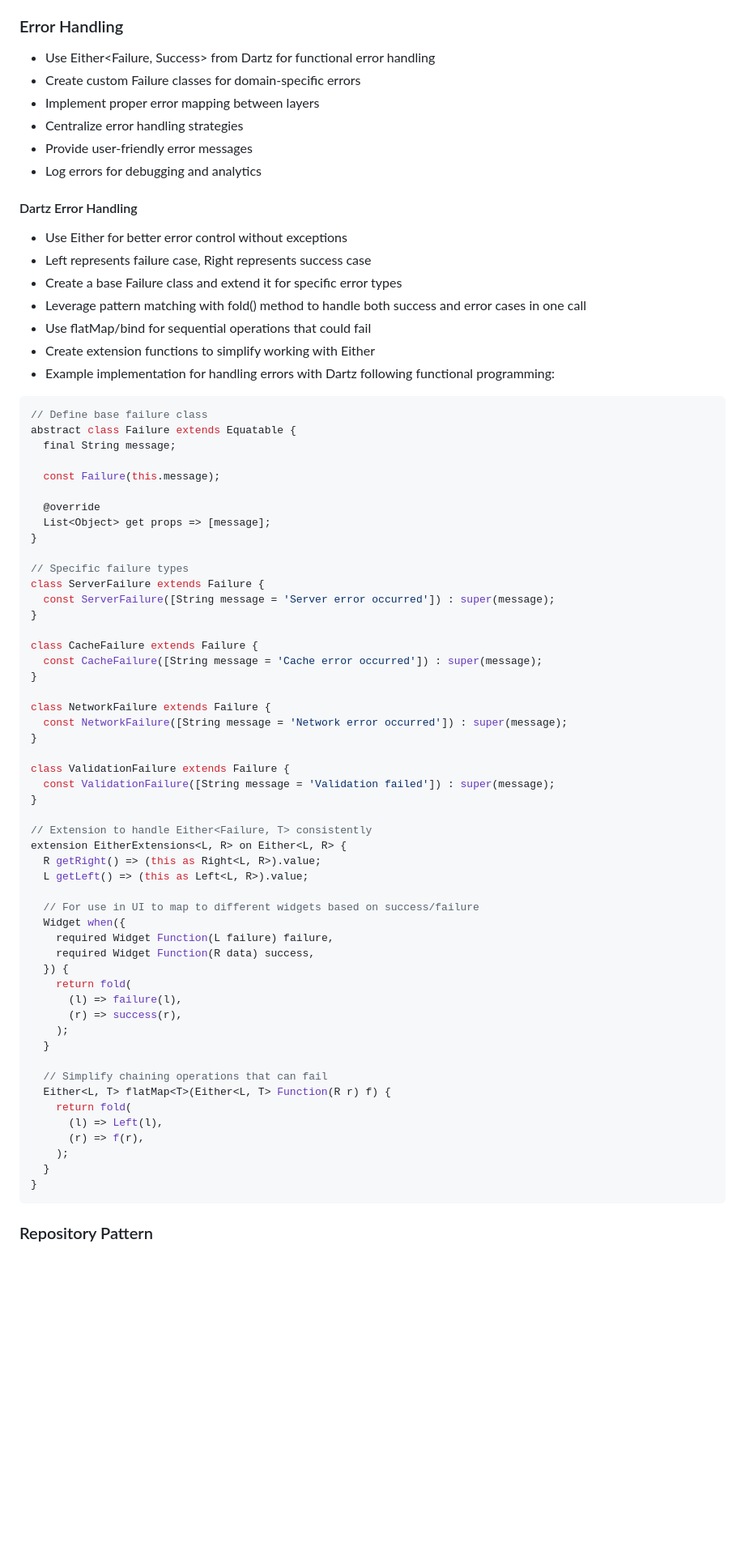
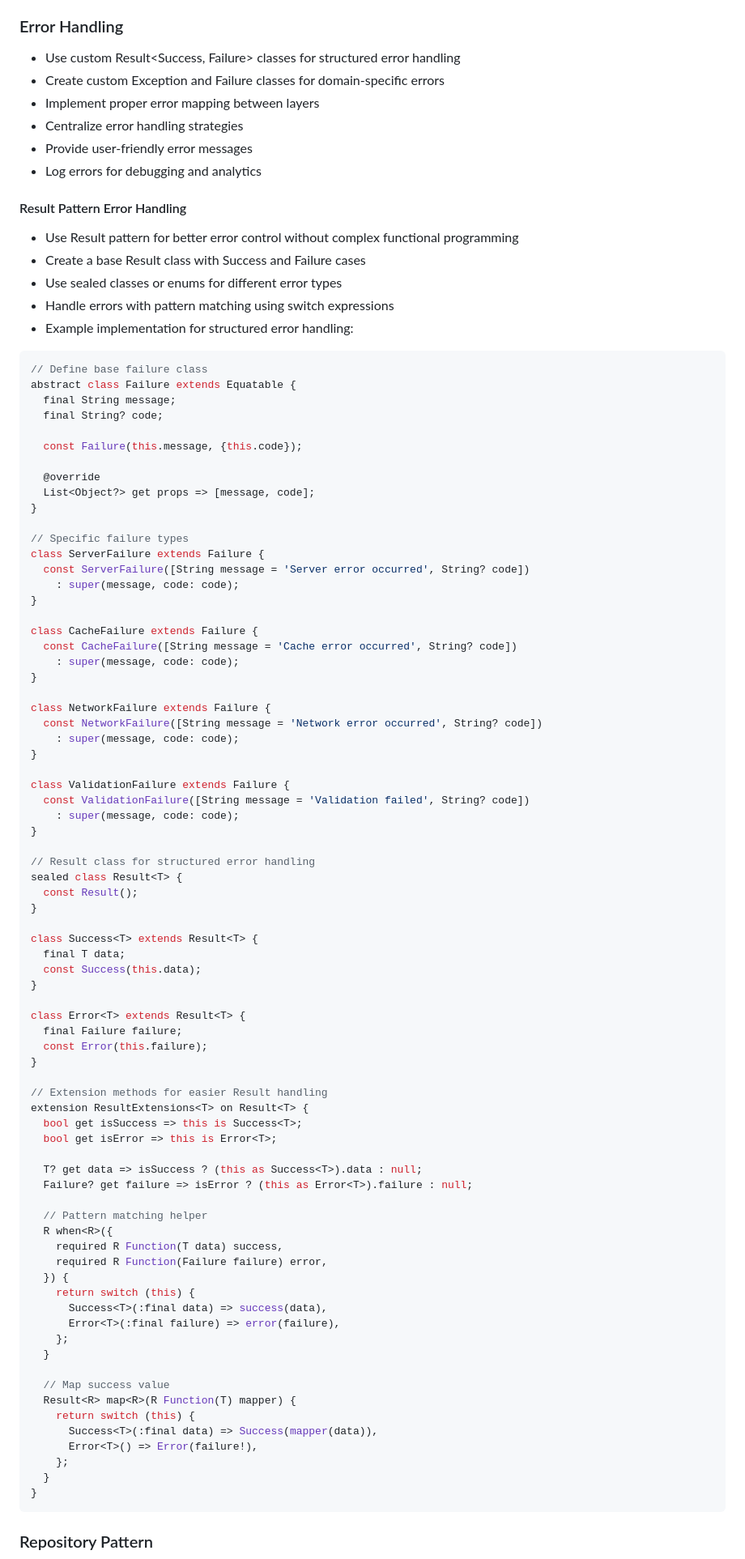
Before and after one commit to jeankpoti/Flutter-Starter-Template, a Markdown page: CLAUDE.md, the part around one of its changes. Shown at 81% size. Drawn GitHub-style; blank space fills up the shorter version.

````diff
--- a/CLAUDE.md
+++ b/CLAUDE.md
@@ -77,72 +77,93 @@ lib/
 - Prefer BlocBuilder with buildWhen for optimized rebuilds
 
 ### Error Handling
-- Use Either<Failure, Success> from Dartz for functional error handling
-- Create custom Failure classes for domain-specific errors
+- Use custom Result<Success, Failure> classes for structured error handling
+- Create custom Exception and Failure classes for domain-specific errors
 - Implement proper error mapping between layers
 - Centralize error handling strategies
 - Provide user-friendly error messages
 - Log errors for debugging and analytics
 
-#### Dartz Error Handling
-- Use Either for better error control without exceptions
-- Left represents failure case, Right represents success case
-- Create a base Failure class and extend it for specific error types
-- Leverage pattern matching with fold() method to handle both success and error cases in one call
-- Use flatMap/bind for sequential operations that could fail
-- Create extension functions to simplify working with Either
-- Example implementation for handling errors with Dartz following functional programming:
+#### Result Pattern Error Handling
+- Use Result pattern for better error control without complex functional programming
+- Create a base Result class with Success and Failure cases
+- Use sealed classes or enums for different error types
+- Handle errors with pattern matching using switch expressions
+- Example implementation for structured error handling:
 
 ```dart
 // Define base failure class
 abstract class Failure extends Equatable {
   final String message;
+  final String? code;
 
-  const Failure(this.message);
+  const Failure(this.message, {this.code});
 
   @override
-  List<Object> get props => [message];
+  List<Object?> get props => [message, code];
 }
 
 // Specific failure types
 class ServerFailure extends Failure {
-  const ServerFailure([String message = 'Server error occurred']) : super(message);
+  const ServerFailure([String message = 'Server error occurred', String? code])
+    : super(message, code: code);
 }
 
 class CacheFailure extends Failure {
-  const CacheFailure([String message = 'Cache error occurred']) : super(message);
+  const CacheFailure([String message = 'Cache error occurred', String? code])
+    : super(message, code: code);
 }
 
 class NetworkFailure extends Failure {
-  const NetworkFailure([String message = 'Network error occurred']) : super(message);
+  const NetworkFailure([String message = 'Network error occurred', String? code])
+    : super(message, code: code);
 }
 
 class ValidationFailure extends Failure {
-  const ValidationFailure([String message = 'Validation failed']) : super(message);
+  const ValidationFailure([String message = 'Validation failed', String? code])
+    : super(message, code: code);
 }
 
-// Extension to handle Either<Failure, T> consistently
-extension EitherExtensions<L, R> on Either<L, R> {
-  R getRight() => (this as Right<L, R>).value;
-  L getLeft() => (this as Left<L, R>).value;
+// Result class for structured error handling
+sealed class Result<T> {
+  const Result();
+}
 
-  // For use in UI to map to different widgets based on success/failure
-  Widget when({
-    required Widget Function(L failure) failure,
-    required Widget Function(R data) success,
+class Success<T> extends Result<T> {
+  final T data;
+  const Success(this.data);
+}
+
+class Error<T> extends Result<T> {
+  final Failure failure;
+  const Error(this.failure);
+}
+
+// Extension methods for easier Result handling
+extension ResultExtensions<T> on Result<T> {
+  bool get isSuccess => this is Success<T>;
+  bool get isError => this is Error<T>;
+
+  T? get data => isSuccess ? (this as Success<T>).data : null;
+  Failure? get failure => isError ? (this as Error<T>).failure : null;
+
+  // Pattern matching helper
+  R when<R>({
+    required R Function(T data) success,
+    required R Function(Failure failure) error,
   }) {
-    return fold(
-      (l) => failure(l),
-      (r) => success(r),
-    );
+    return switch (this) {
+      Success<T>(:final data) => success(data),
+      Error<T>(:final failure) => error(failure),
+    };
   }
 
-  // Simplify chaining operations that can fail
-  Either<L, T> flatMap<T>(Either<L, T> Function(R r) f) {
-    return fold(
-      (l) => Left(l),
-      (r) => f(r),
-    );
+  // Map success value
+  Result<R> map<R>(R Function(T) mapper) {
+    return switch (this) {
+      Success<T>(:final data) => Success(mapper(data)),
+      Error<T>() => Error(failure!),
+    };
   }
 }
 ```
````
Also changed, not shown: other parts of CLAUDE.md (+26 -25 lines).
